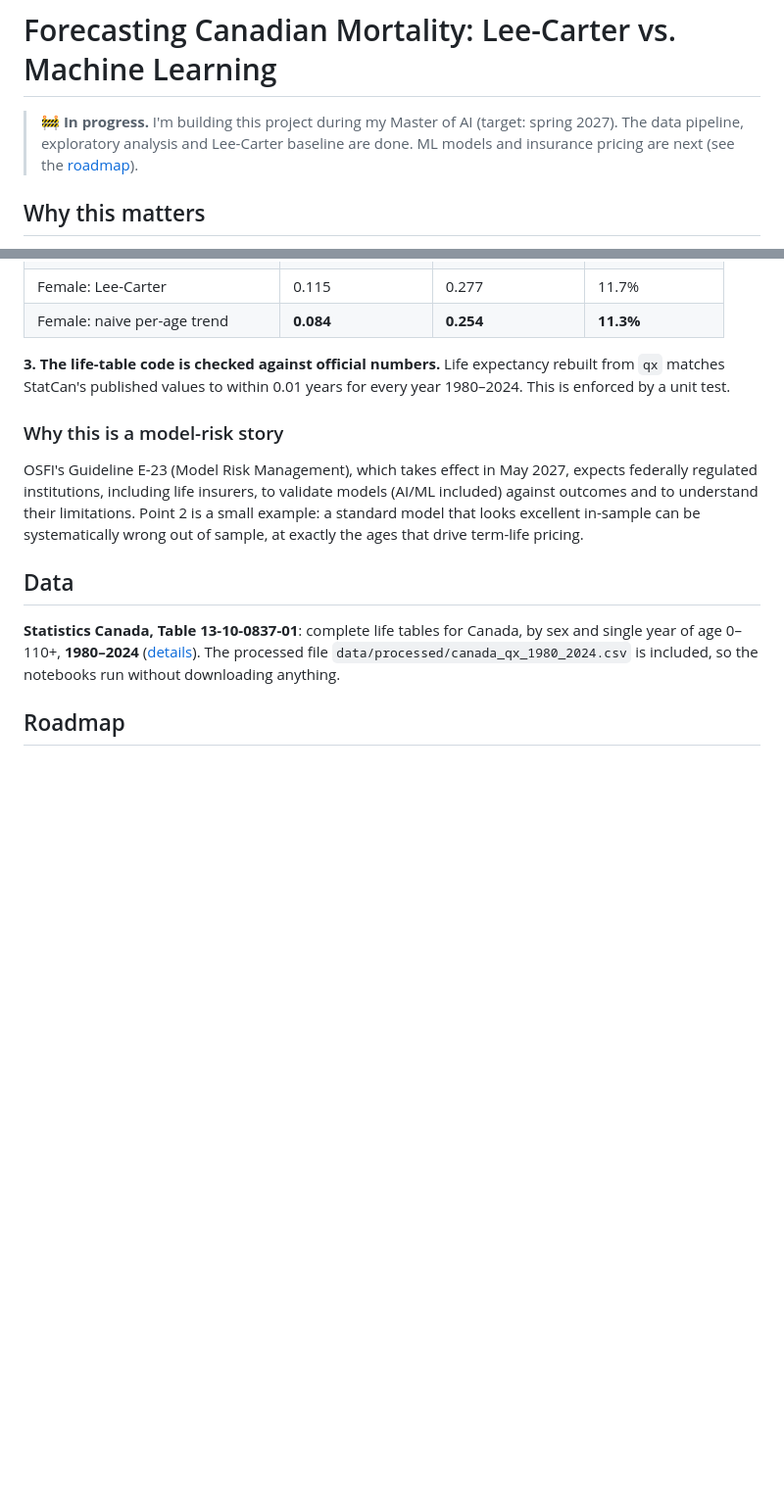
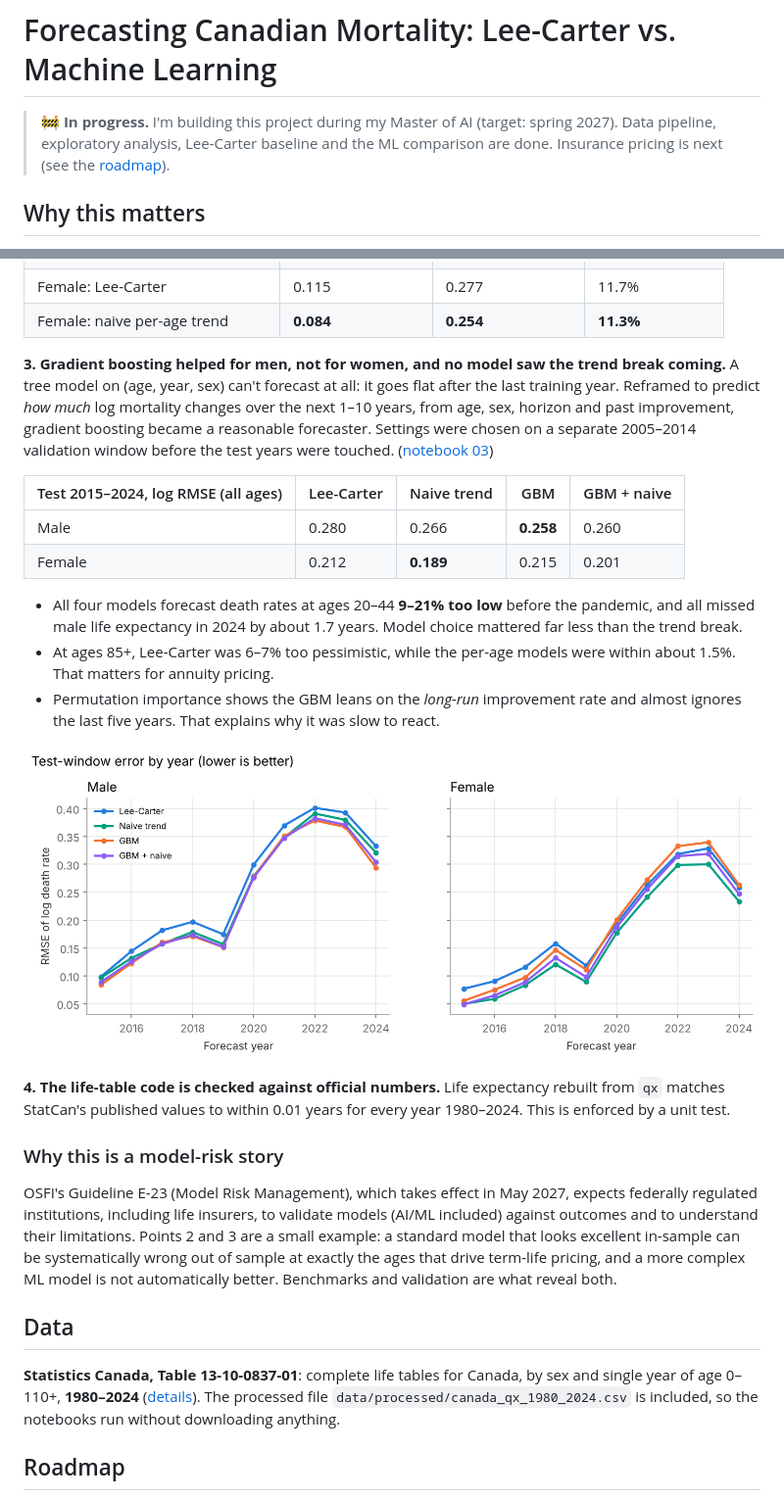
Before and after one commit to maqimu-byte/canada-mortality-forecasting, a Markdown page: README.md, 2 parts joined by grey strips. Shown at 98% size. GitHub-like rendering; pictures changed too: reports/figures/ml_error_by_year.png (added); blank space fills up the shorter version.

```diff
--- a/README.md
+++ b/README.md
@@ -1,6 +1,6 @@
 # Forecasting Canadian Mortality: Lee-Carter vs. Machine Learning
 
-> 🚧 **In progress.** I'm building this project during my Master of AI (target: spring 2027). The data pipeline, exploratory analysis and Lee-Carter baseline are done. ML models and insurance pricing are next (see the [roadmap](#roadmap)).
+> 🚧 **In progress.** I'm building this project during my Master of AI (target: spring 2027). Data pipeline, exploratory analysis, Lee-Carter baseline and the ML comparison are done. Insurance pricing is next (see the [roadmap](#roadmap)).
 
 ## Why this matters
 
@@ -28,10 +28,23 @@ I work as a life insurance advisor (CLU®), so I care most about the ages and er
 | Female: Lee-Carter | 0.115 | 0.277 | 11.7% |
 | Female: naive per-age trend | **0.084** | **0.254** | **11.3%** |
 
-**3. The life-table code is checked against official numbers.** Life expectancy rebuilt from `qx` matches StatCan's published values to within 0.01 years for every year 1980–2024. This is enforced by a unit test.
+**3. Gradient boosting helped for men, not for women, and no model saw the trend break coming.** A tree model on (age, year, sex) can't forecast at all: it goes flat after the last training year. Reframed to predict *how much* log mortality changes over the next 1–10 years, from age, sex, horizon and past improvement, gradient boosting became a reasonable forecaster. Settings were chosen on a separate 2005–2014 validation window before the test years were touched. ([notebook 03](notebooks/03_ml_models.ipynb))
+
+| Test 2015–2024, log RMSE (all ages) | Lee-Carter | Naive trend | GBM | GBM + naive |
+|---|---|---|---|---|
+| Male | 0.280 | 0.266 | **0.258** | 0.260 |
+| Female | 0.212 | **0.189** | 0.215 | 0.201 |
+
+* All four models forecast death rates at ages 20–44 **9–21% too low** before the pandemic, and all missed male life expectancy in 2024 by about 1.7 years. Model choice mattered far less than the trend break.
+* At ages 85+, Lee-Carter was 6–7% too pessimistic, while the per-age models were within about 1.5%. That matters for annuity pricing.
+* Permutation importance shows the GBM leans on the *long-run* improvement rate and almost ignores the last five years. That explains why it was slow to react.
+
+![Error by forecast year](reports/figures/ml_error_by_year.png)
+
+**4. The life-table code is checked against official numbers.** Life expectancy rebuilt from `qx` matches StatCan's published values to within 0.01 years for every year 1980–2024. This is enforced by a unit test.
 
 ### Why this is a model-risk story
-OSFI's Guideline E-23 (Model Risk Management), which takes effect in May 2027, expects federally regulated institutions, including life insurers, to validate models (AI/ML included) against outcomes and to understand their limitations. Point 2 is a small example: a standard model that looks excellent in-sample can be systematically wrong out of sample, at exactly the ages that drive term-life pricing.
+OSFI's Guideline E-23 (Model Risk Management), which takes effect in May 2027, expects federally regulated institutions, including life insurers, to validate models (AI/ML included) against outcomes and to understand their limitations. Points 2 and 3 are a small example: a standard model that looks excellent in-sample can be systematically wrong out of sample at exactly the ages that drive term-life pricing, and a more complex ML model is not automatically better. Benchmarks and validation are what reveal both.
 
 ## Data
 
```
Also changed, not shown: other parts of README.md (+4 -3 lines), reports/figures/ml_flat_extrapolation.png (added), reports/figures/ml_permutation_importance.png (added), 6 other files.
